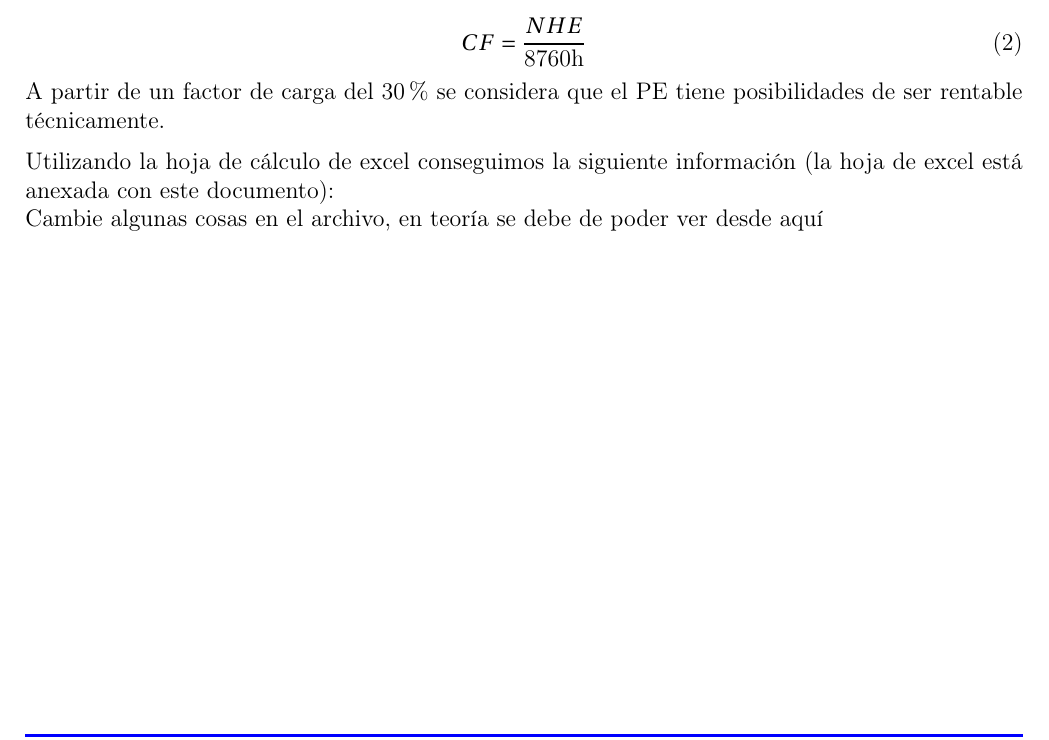
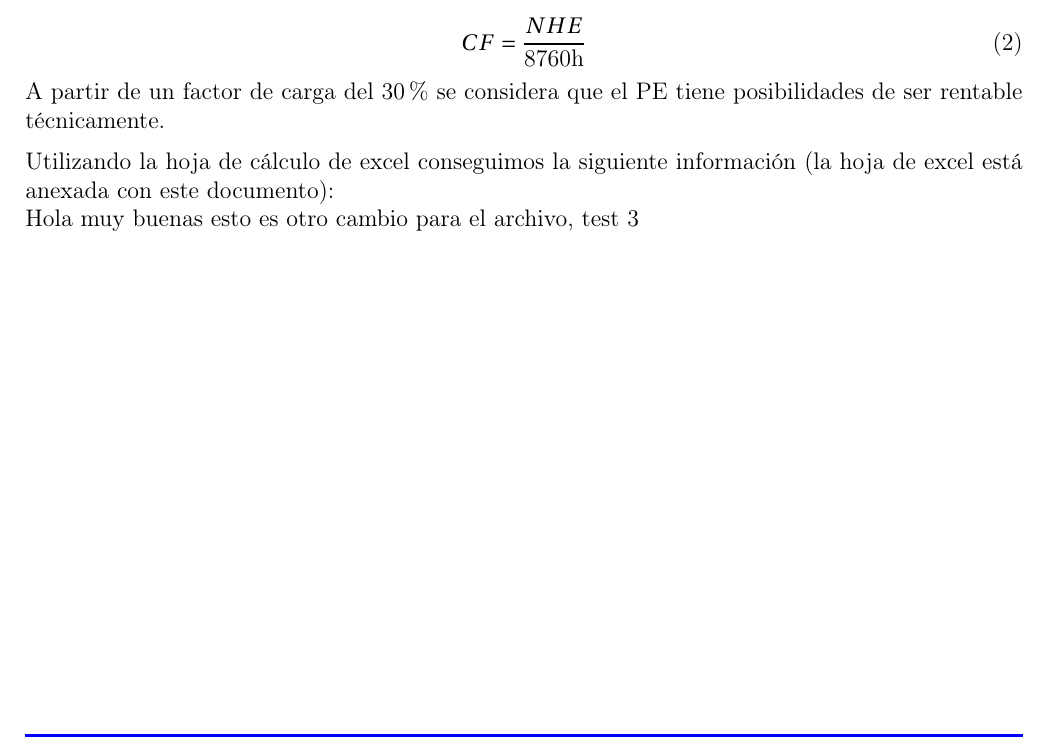
Before and after one commit to doradea13/Eolia-3_Technical_Report, a LaTeX document (main.tex): part of page 4 of 5, cut so that both start at the same text. The pictures show the PDF file main.pdf that the author committed with the source.

Commit message:
Test 3: Cambie el texto en main.tex

```diff
--- a/main.tex
+++ b/main.tex
@@ -379,6 +379,5 @@ Utilizando la hoja de cálculo de excel conseguimos la siguiente información (l
     \label{tab:2}
 \end{table}
 
-Cambie algunas cosas en el archivo, en teoría se debe de poder ver desde aquí
-
+Hola muy buenas esto es otro cambio para el archivo, test 3
 \end{document}
```
Also changed, not shown: main.pdf.
